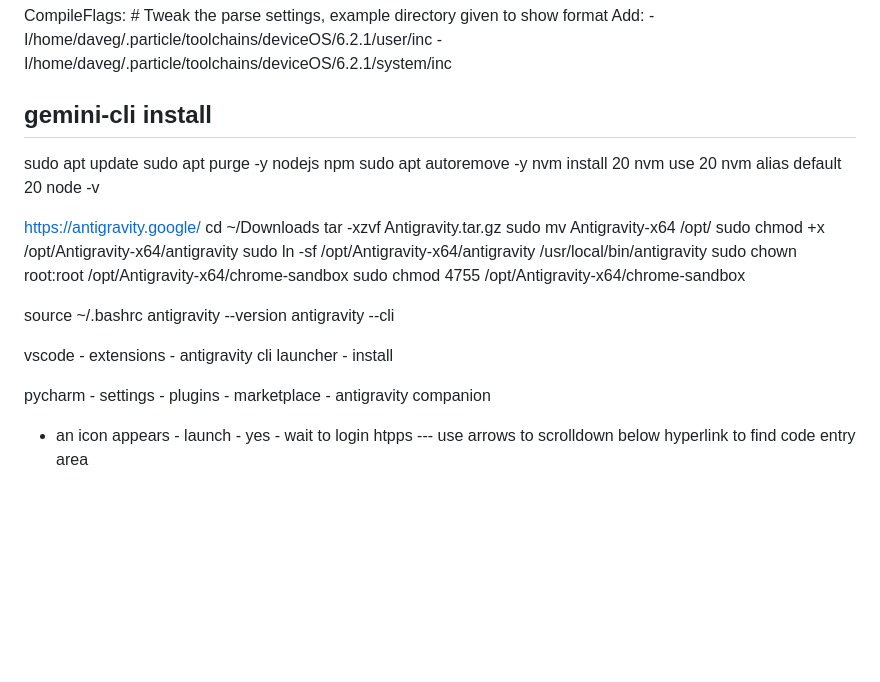
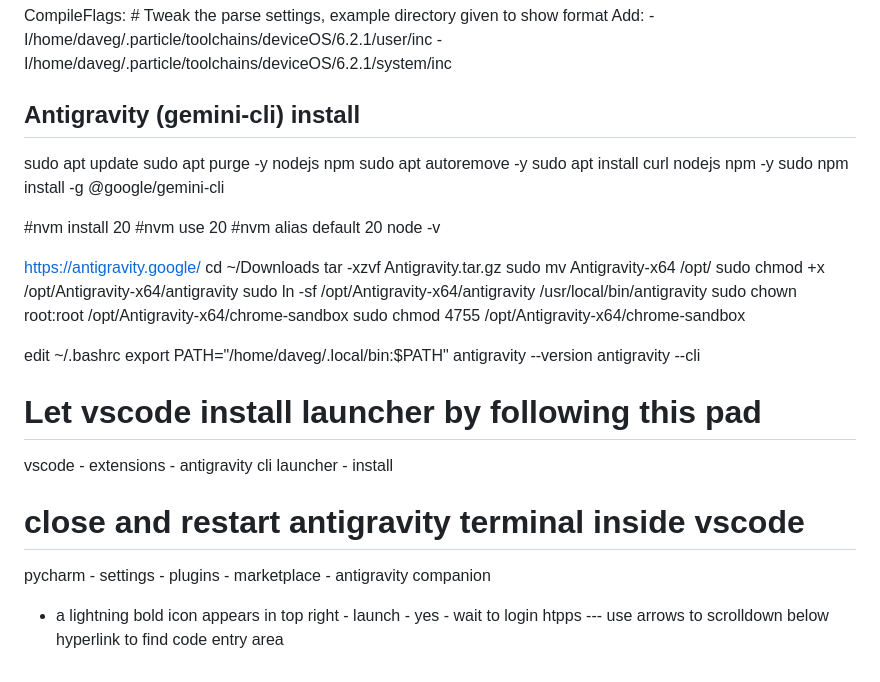
Before and after one commit to davegutz/myComputer, a Markdown page: INSTALL_24.04_Lubuntu.md, the part around the change. Rendered like a GitHub page; blank space fills up the shorter version.

```diff
--- a/INSTALL_24.04_Lubuntu.md
+++ b/INSTALL_24.04_Lubuntu.md
@@ -656,13 +656,16 @@ CompileFlags: # Tweak the parse settings, example directory given to show format
     -I/home/daveg/.particle/toolchains/deviceOS/6.2.1/user/inc
     -I/home/daveg/.particle/toolchains/deviceOS/6.2.1/system/inc
 
-## gemini-cli install
+## Antigravity (gemini-cli) install
 sudo apt update
 sudo apt purge -y nodejs npm
 sudo apt autoremove -y
-nvm install 20
-nvm use 20
-nvm alias default 20
+sudo apt install curl nodejs npm -y
+sudo npm install -g @google/gemini-cli
+
+#nvm install 20
+#nvm use 20
+#nvm alias default 20
 node -v
 
 https://antigravity.google/
@@ -674,12 +677,15 @@ sudo ln -sf /opt/Antigravity-x64/antigravity /usr/local/bin/antigravity
 sudo chown root:root /opt/Antigravity-x64/chrome-sandbox
 sudo chmod 4755 /opt/Antigravity-x64/chrome-sandbox
 
-source ~/.bashrc
+edit ~/.bashrc
+export PATH="/home/daveg/.local/bin:$PATH"
 antigravity --version
 antigravity --cli
 
+# Let vscode install launcher by following this pad
 vscode - extensions - antigravity cli launcher - install
+# close and restart antigravity terminal inside vscode
 
 pycharm - settings - plugins - marketplace - antigravity companion
- - an icon appears - launch - yes - wait to login htpps
+ - a lightning bold icon appears in top right - launch - yes - wait to login htpps
  --- use arrows to scrolldown below hyperlink to find code entry area
```
